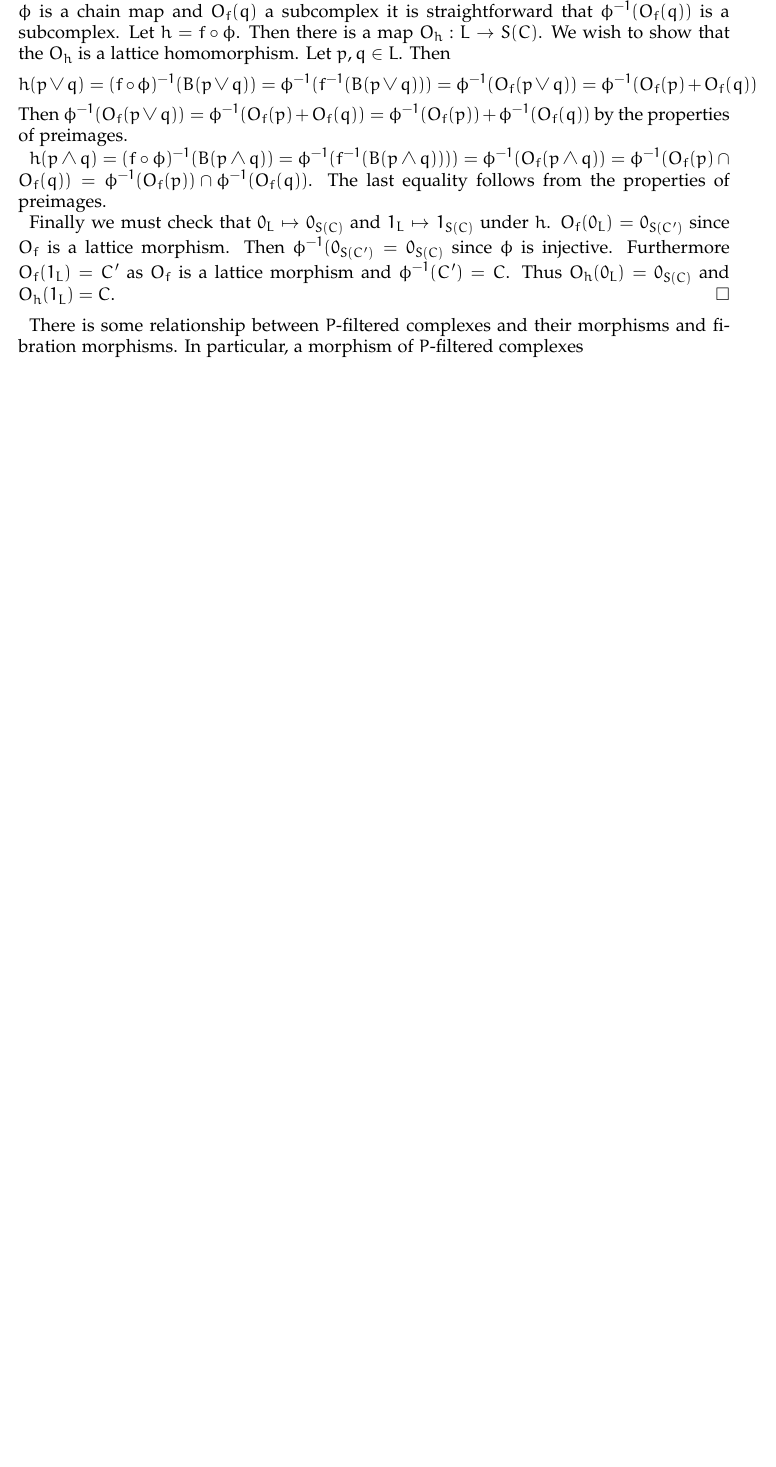
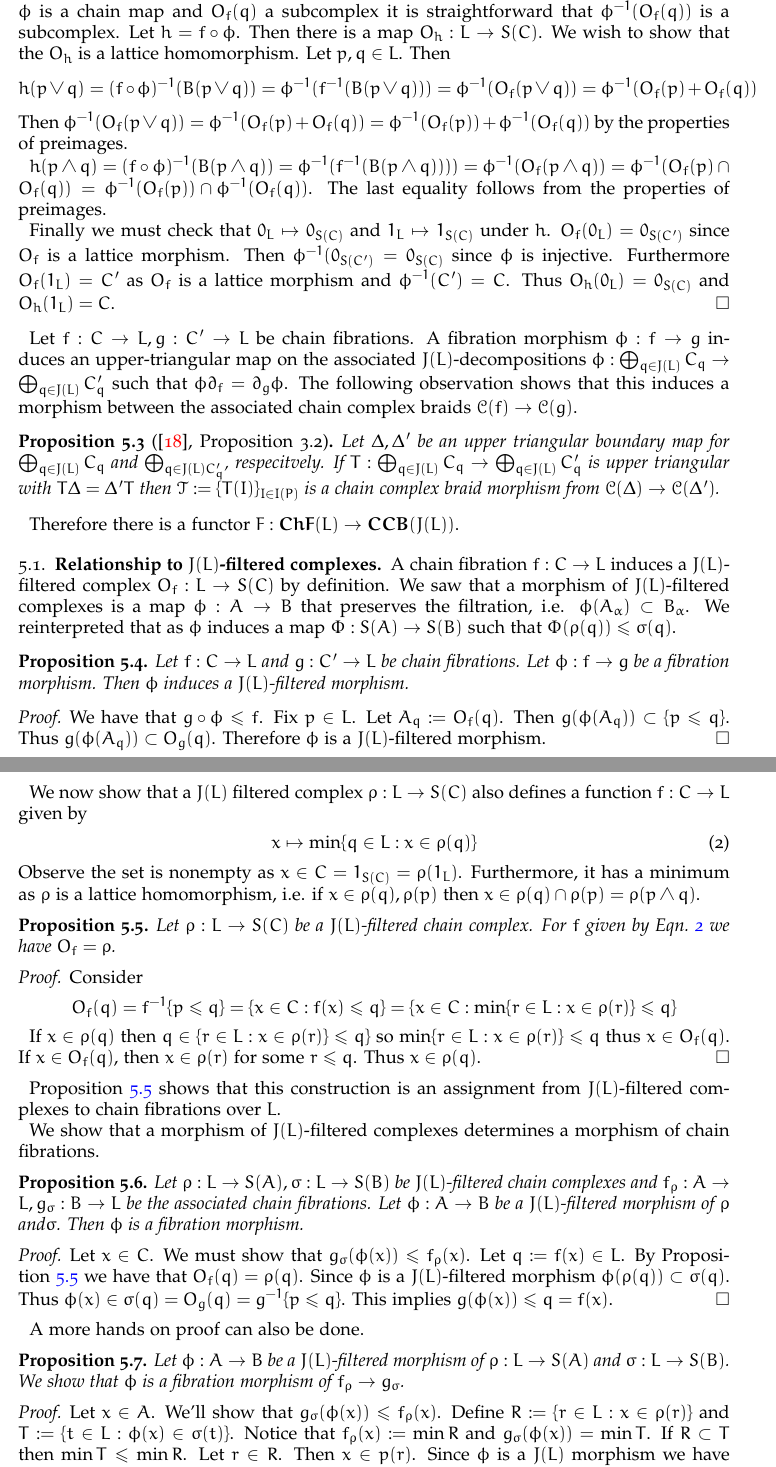
Before and after one commit to kelspendlove/2017-ComputeConnectionMatrix, a LaTeX paper (main.tex, which reads texfiles/cFCategory.tex): part of page 12 of 17 before the commit and two parts of pages 14 and 15 of 20 after it, the two joined at a grey line, cut so that both start at the same text, the shorter picture padded with empty space. Compiled offline with pdfLaTeX.

Commit message:
further revisions.  adding more on relationship to (L)himBHfiltered morphism

```diff
--- a/texfiles/cFCategory.tex
+++ b/texfiles/cFCategory.tex
@@ -44,7 +44,6 @@ Finally we must check that $0_L\mapsto 0_{S(C)}$ and $1_L\mapsto 1_{S(C)}$ under
 
 %A $P$-filtered chain complex $\Phi:L\to C(X)$ induces a function $f:C\to L$ as follows: define $f(x) = \min {q\in L: x\in \Phi(q)\}$.
 
-There is some relationship between $P$-filtered complexes and their morphisms and fibration morphisms.  In particular, a morphism of $P$-filtered complexes
 
 
 %\begin{rem}
@@ -59,10 +58,61 @@ There is some relationship between $P$-filtered complexes and their morphisms an
 
 
 
-%Let $f:C\to L,g:C'\to L$ be coherent chain fibrations.  A fibration morphism $\phi:f\to g$ induces an upper-triangular map on the associated $J(L)$-decompositions $\phi:\bigoplus_{q\in J(L)}C_q\to \bigoplus_{q\in J(L)} C_q'$ such that $\phi\partial_f = \partial_g\phi$.  The following observation shows that this induces a morphism between the associated chain complex braids $\cC(f)\to \cC(g)$.
-%
-%\begin{prop}[\cite{atm}, Proposition 3.2]
-%Let $\Delta,\Delta'$ be an upper triangular boundary map for $\bigoplus_{q\in J(L)} C_q$ and $\bigoplus_{q\in J(L) C_q'}$, respecitvely.  If $T:\bigoplus_{q\in J(L)} C_q\to \bigoplus_{q\in J(L)} C_q'$ is upper triangular with $T\Delta = \Delta'T$ then $\cT:=\{T(I)\}_{I\in I(P)}$ is a chain complex braid morphism from $\cC(\Delta)\to \cC(\Delta')$.
-%\end{prop}
-%
-%Therefore there is a functor $F:\bChF(L)\to CCB(J(L))$ where $CCB(J(L))$ is the category of chain complex braids over $J(L)$.
+Let $f:C\to L,g:C'\to L$ be chain fibrations.  A fibration morphism $\phi:f\to g$ induces an upper-triangular map on the associated $J(L)$-decompositions $\phi:\bigoplus_{q\in J(L)}C_q\to \bigoplus_{q\in J(L)} C_q'$ such that $\phi\partial_f = \partial_g\phi$.  The following observation shows that this induces a morphism between the associated chain complex braids $\cC(f)\to \cC(g)$.
+
+\begin{prop}[\cite{atm}, Proposition 3.2]
+Let $\Delta,\Delta'$ be an upper triangular boundary map for $\bigoplus_{q\in J(L)} C_q$ and $\bigoplus_{q\in J(L) C_q'}$, respecitvely.  If $T:\bigoplus_{q\in J(L)} C_q\to \bigoplus_{q\in J(L)} C_q'$ is upper triangular with $T\Delta = \Delta'T$ then $\cT:=\{T(I)\}_{I\in I(P)}$ is a chain complex braid morphism from $\cC(\Delta)\to \cC(\Delta')$.
+\end{prop}
+
+Therefore there is a functor $F:\bChF(L)\to {\bf CCB}(J(L))$.
+
+
+\subsection{Relationship to $J(L)$-filtered complexes}
+
+A chain fibration $f:C\to L$ induces a $J(L)$-filtered complex $O_f:L\to S(C)$ by definition. We saw that a morphism of $J(L)$-filtered complexes is a map $\phi:A\to B$ that preserves the filtration, i.e. $\phi(A_\alpha)\subset B_\alpha$.  We reinterpreted that as $\phi$ induces a map $\Phi:S(A)\to S(B)$ such that $\Phi(\rho(q))\leq \sigma(q)$.
+
+
+
+\begin{prop}
+Let $f:C\to L$ and $g:C'\to L$ be chain fibrations.  Let $\phi:f\to g$ be a fibration morphism.  Then $\phi$ induces a $J(L)$-filtered morphism.
+\end{prop}
+\begin{proof}
+We have that $g\circ\phi \leq f$.  Fix $p\in L$.  Let $A_q := O_f(q)$.  Then $g(\phi(A_q))\subset \{p\leq q\}$.  Thus $g(\phi(A_q))\subset O_g(q)$.  Therefore $\phi$ is a $J(L)$-filtered morphism.
+\end{proof}
+
+
+We now show that a $J(L)$ filtered complex $\rho:L\to S(C)$ also defines a function $f:C\to L$ given by
+\begin{align}\label{eqn:cf:birkhoff}
+x\mapsto \min\{q\in L:x\in \rho(q)\}
+\end{align}
+Observe the set is nonempty as $x\in C=1_{S(C)}=\rho(1_L)$.  Furthermore, it has a minimum as $\rho$ is a lattice homomorphism, i.e. if $x\in \rho(q),\rho(p)$ then $x\in \rho(q)\cap \rho(p)=\rho(p\wedge q)$.
+
+\begin{prop}\label{prop:cf:birkhoff}
+Let $\rho:L\to S(C)$ be a $J(L)$-filtered chain complex.  For $f$ given by Eqn.~\ref{eqn:cf:birkhoff} we have $O_f = \rho$.
+\end{prop}
+\begin{proof}
+ Consider $$ O_f(q) = f^{-1}\{p\leq q\} = \{x\in C:f(x)\leq q\} = \{x\in C: \min\{r\in L: x\in \rho(r)\}\leq q\} $$
+
+If $x\in \rho(q)$ then $q\in \{r\in L:x\in \rho(r)\}\leq q\}$ so $ \min \{r\in L:x\in \rho(r)\}\leq q$ thus $x\in O_f(q)$.  If $x\in O_f(q)$, then $x\in \rho(r)$ for some $r\leq q$.  Thus $x\in \rho(q)$.
+\end{proof}
+
+Proposition~\ref{prop:cf:birkhoff} shows that this construction is an assignment from $J(L)$-filtered complexes to chain fibrations over $L$.
+
+
+
+We show that a morphism of $J(L)$-filtered complexes determines a morphism of chain fibrations.
+
+\begin{prop}
+Let $\rho:L\to S(A),\sigma:L\to S(B)$ be $J(L)$-filtered chain complexes and $f_\rho:A\to L, g_\sigma:B\to L$ be the associated chain fibrations.  Let $\phi:A\to B$ be a $J(L)$-filtered morphism of $\rho$ and$ \sigma$.  Then $\phi$ is a fibration morphism.
+\end{prop}
+\begin{proof}
+Let $x\in C$.  We must show that $g_\sigma(\phi(x))\leq f_\rho(x)$.  Let $q:= f(x)\in L$.  By Proposition~\ref{prop:cf:birkhoff} we have that $O_f(q) = \rho(q)$.  Since $\phi$ is a $J(L)$-filtered morphism $\phi(\rho(q))\subset \sigma(q)$.  Thus $\phi(x)\in \sigma(q)= O_g(q)=g^{-1}\{p\leq q\}$.  This implies $g(\phi(x))\leq q = f(x)$.
+\end{proof}
+
+A more hands on proof can also be done.
+\begin{prop}
+Let $\phi:A\to B$ be a $J(L)$-filtered morphism of $\rho:L\to S(A)$ and $\sigma:L\to S(B)$.  We show that $\phi$ is a fibration morphism of $f_\rho\to g_\sigma$.
+\end{prop}
+\begin{proof}
+Let $x\in A$.  We'll show that $g_\sigma(\phi(x))\leq f_\rho(x)$.   Define $R:= \{r\in L:x\in \rho(r)\}$ and $T:=\{t\in L:\phi(x)\in \sigma(t)\}$.  Notice that $f_\rho(x):= \min R$ and $g_\sigma(\phi(x)) = \min T$.  If $R\subset T$ then $\min T\leq \min R$.  Let $r\in R$.  Then $x\in p(r)$.  Since $\phi$ is a $J(L)$ morphism we have $\phi(p(r))\subset \sigma(r)$.  Thus $\phi(x)\in \phi(p(r))\subset \sigma(r)$.  This implies that $r\in T$.
+\end{proof}
```
Also changed, not shown: main.tex (+1 -1 lines), texfiles/chainFibrations.tex (+12 -12 lines), texfiles/connectionMatrix.tex (+20 -22 lines), texfiles/intro.tex (+1 -1 lines), texfiles/preliminaries.tex (+1 -1 lines), texfiles/cFCategory.tex (10 more changed lines).
